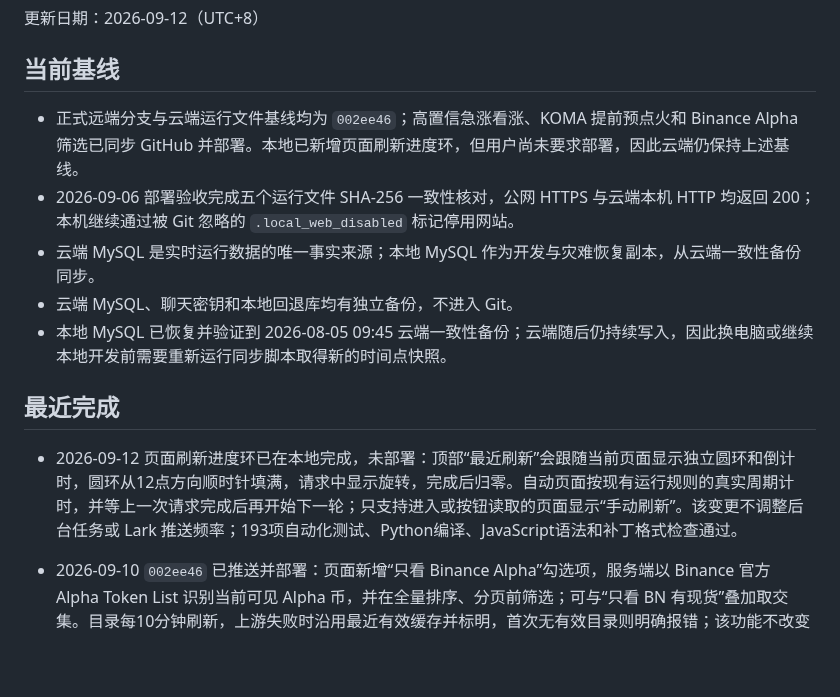
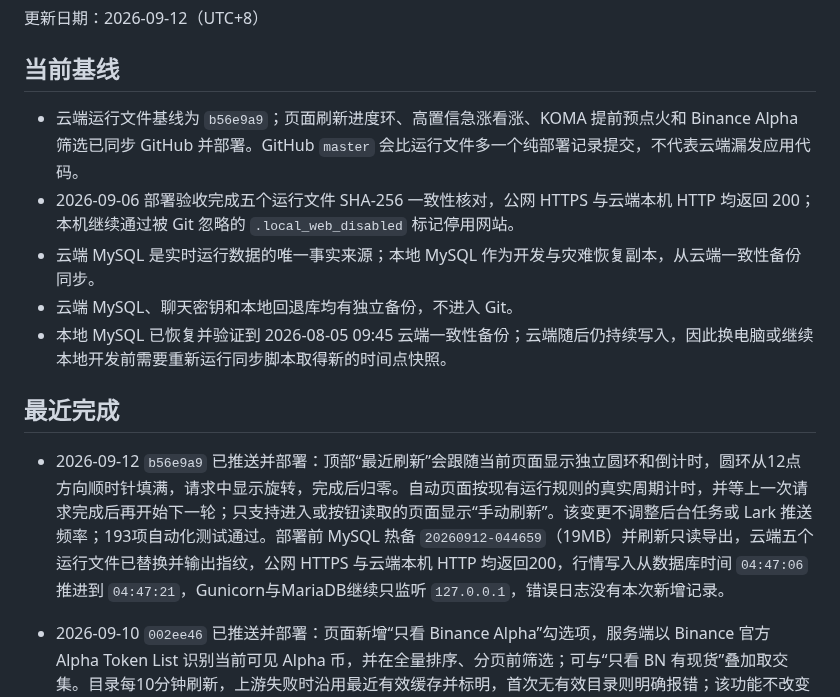
Before and after one commit to xxshit/arbitrage-system, a Markdown page: docs/当前工作交接.md, the part around the change. Drawn GitHub-style; blank space fills up the shorter version.

Commit message:
docs: record refresh ring deployment

```diff
--- a/docs/当前工作交接.md
+++ b/docs/当前工作交接.md
@@ -4,7 +4,7 @@
 
 ## 当前基线
 
-- 正式远端分支与云端运行文件基线均为 `002ee46`；高置信急涨看涨、KOMA 提前预点火和 Binance Alpha 筛选已同步 GitHub 并部署。本地已新增页面刷新进度环，但用户尚未要求部署，因此云端仍保持上述基线。
+- 云端运行文件基线为 `b56e9a9`；页面刷新进度环、高置信急涨看涨、KOMA 提前预点火和 Binance Alpha 筛选已同步 GitHub 并部署。GitHub `master` 会比运行文件多一个纯部署记录提交，不代表云端漏发应用代码。
 - 2026-09-06 部署验收完成五个运行文件 SHA-256 一致性核对，公网 HTTPS 与云端本机 HTTP 均返回 200；本机继续通过被 Git 忽略的 `.local_web_disabled` 标记停用网站。
 - 云端 MySQL 是实时运行数据的唯一事实来源；本地 MySQL 作为开发与灾难恢复副本，从云端一致性备份同步。
 - 云端 MySQL、聊天密钥和本地回退库均有独立备份，不进入 Git。
@@ -12,7 +12,7 @@
 
 ## 最近完成
 
-- 2026-09-12 页面刷新进度环已在本地完成，未部署：顶部“最近刷新”会跟随当前页面显示独立圆环和倒计时，圆环从12点方向顺时针填满，请求中显示旋转，完成后归零。自动页面按现有运行规则的真实周期计时，并等上一次请求完成后再开始下一轮；只支持进入或按钮读取的页面显示“手动刷新”。该变更不调整后台任务或 Lark 推送频率；193项自动化测试、Python编译、JavaScript语法和补丁格式检查通过。
+- 2026-09-12 `b56e9a9` 已推送并部署：顶部“最近刷新”会跟随当前页面显示独立圆环和倒计时，圆环从12点方向顺时针填满，请求中显示旋转，完成后归零。自动页面按现有运行规则的真实周期计时，并等上一次请求完成后再开始下一轮；只支持进入或按钮读取的页面显示“手动刷新”。该变更不调整后台任务或 Lark 推送频率；193项自动化测试通过。部署前 MySQL 热备 `20260912-044659`（19MB）并刷新只读导出，云端五个运行文件已替换并输出指纹，公网 HTTPS 与云端本机 HTTP 均返回200，行情写入从数据库时间 `04:47:06` 推进到 `04:47:21`，Gunicorn与MariaDB继续只监听 `127.0.0.1`，错误日志没有本次新增记录。
 
 - 2026-09-10 `002ee46` 已推送并部署：页面新增“只看 Binance Alpha”勾选项，服务端以 Binance 官方 Alpha Token List 识别当前可见 Alpha 币，并在全量排序、分页前筛选；可与“只看 BN 有现货”叠加取交集。目录每10分钟刷新，上游失败时沿用最近有效缓存并标明，首次无有效目录则明确报错；该功能不改变后台行情、报警或 Lark 规则。本次发布同时纳入 `1e4378e` 高置信急涨看涨和 `7e7a13b` KOMA 提前预点火；190项测试通过，部署前 MySQL 热备 `20260910-051426`（18MB）并刷新只读导出，公网 HTTPS 与云端本机 HTTP 均返回200，行情写入从数据库时间 `05:14:33` 推进到 `05:14:53`，Gunicorn与MariaDB继续只监听 `127.0.0.1`，错误日志没有本次新增记录。
 
```
